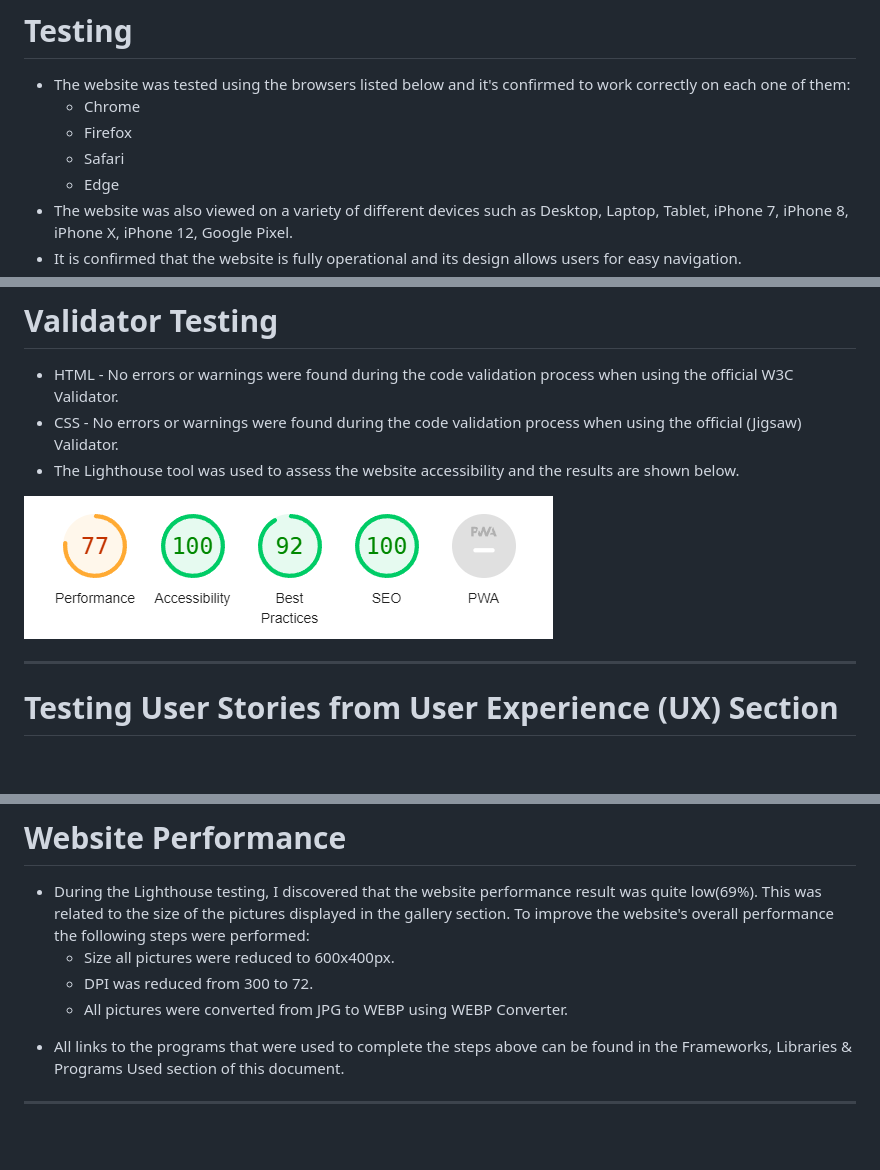
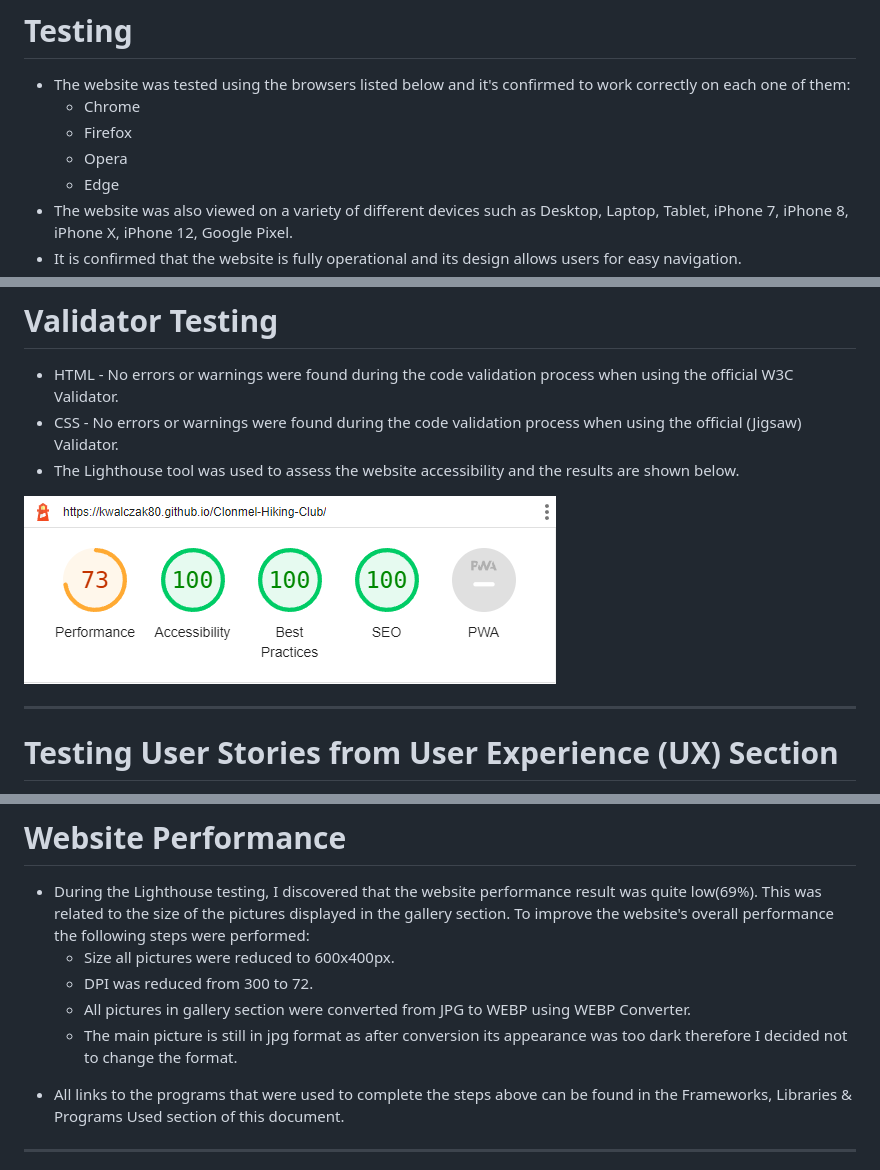
Before and after one commit to kwalczak80/Clonmel-Hiking-Club, a Markdown page: README.md, 3 parts joined by grey strips. Rendered like a GitHub page; pictures changed too: docs/accessibility-performance.PNG; blank space fills up the shorter version.

```diff
--- a/README.md
+++ b/README.md
@@ -261,7 +261,7 @@
             Firefox
          </li>
          <li>
-            Safari
+            Opera
          </li>
          <li>
             Edge
@@ -363,7 +363,8 @@
    <ul>
       <li>Size all pictures were reduced to 600x400px.</li>
       <li>DPI was reduced from 300 to 72.</li>
-      <li>All pictures were converted from JPG to WEBP using WEBP Converter.</li>
+      <li>All pictures in gallery section were converted from JPG to WEBP using WEBP Converter.</li>
+      <li>The main picture is still in jpg format as after conversion its appearance was too dark therefore I decided not to change the format.</li>
    </ul>
    <li>All links to the programs that were used to complete the steps above can be found in the Frameworks, Libraries & Programs Used section of this document.</li>
 </ul>
```
Also changed, not shown: docs/responsive-design.PNG, 1 other file.
